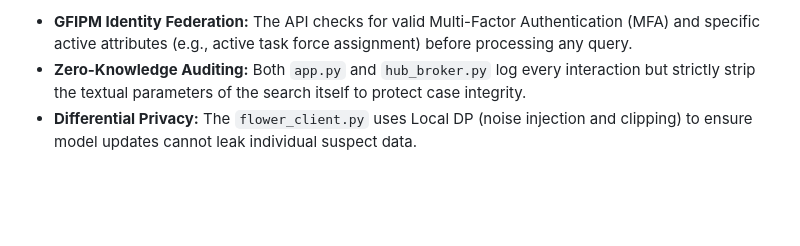
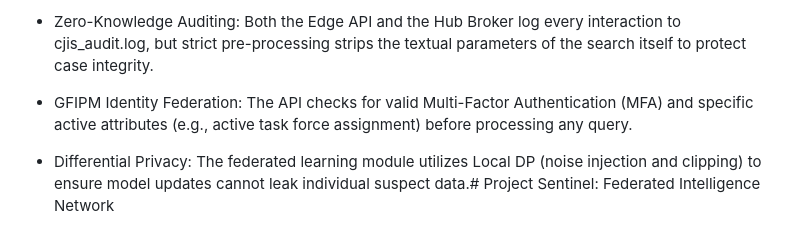
Before and after one commit to shawnseanderson-web/Project-Sentiel, a Markdown page: README.md, the part around one of its changes. GitHub-like rendering; blank space fills up the shorter version.

```diff
--- a/README.md
+++ b/README.md
@@ -103,4 +139,6 @@ This application incorporates mock headers to test the strict compliance require
 
-*   **GFIPM Identity Federation:** The API checks for valid Multi-Factor Authentication (MFA) and specific active attributes (e.g., active task force assignment) before processing any query.
-*   **Zero-Knowledge Auditing:** Both `app.py` and `hub_broker.py` log every interaction but strictly strip the textual parameters of the search itself to protect case integrity.
-*   **Differential Privacy:** The `flower_client.py` uses Local DP (noise injection and clipping) to ensure model updates cannot leak individual suspect data.
+   * Zero-Knowledge Auditing: Both the Edge API and the Hub Broker log every interaction to cjis_audit.log, but strict pre-processing strips the textual parameters of the search itself to protect case integrity.
+
+   * GFIPM Identity Federation: The API checks for valid Multi-Factor Authentication (MFA) and specific active attributes (e.g., active task force assignment) before processing any query.
+
+   * Differential Privacy: The federated learning module utilizes Local DP (noise injection and clipping) to ensure model updates cannot leak individual suspect data.# Project Sentinel: Federated Intelligence Network
```
Also changed, not shown: other parts of README.md (+99 -63 lines).
